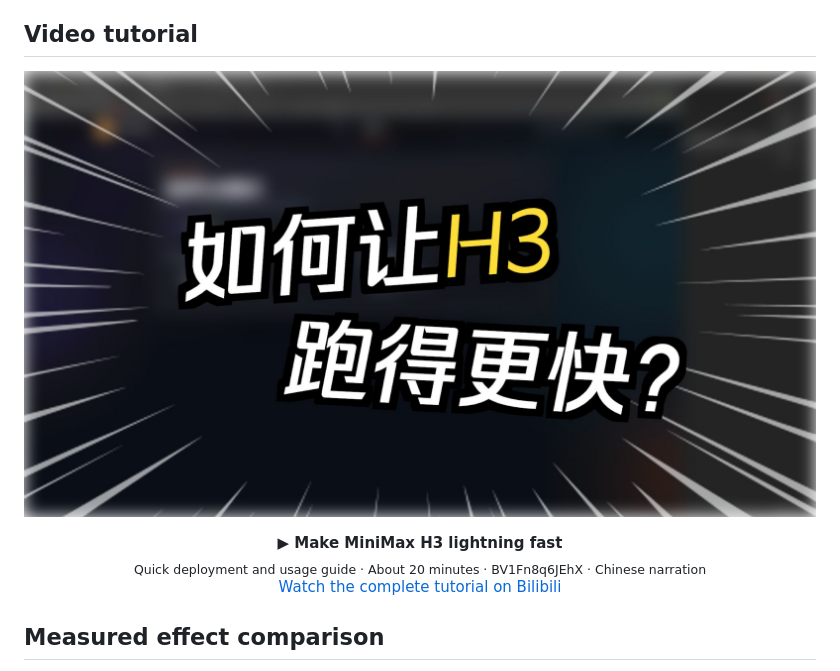
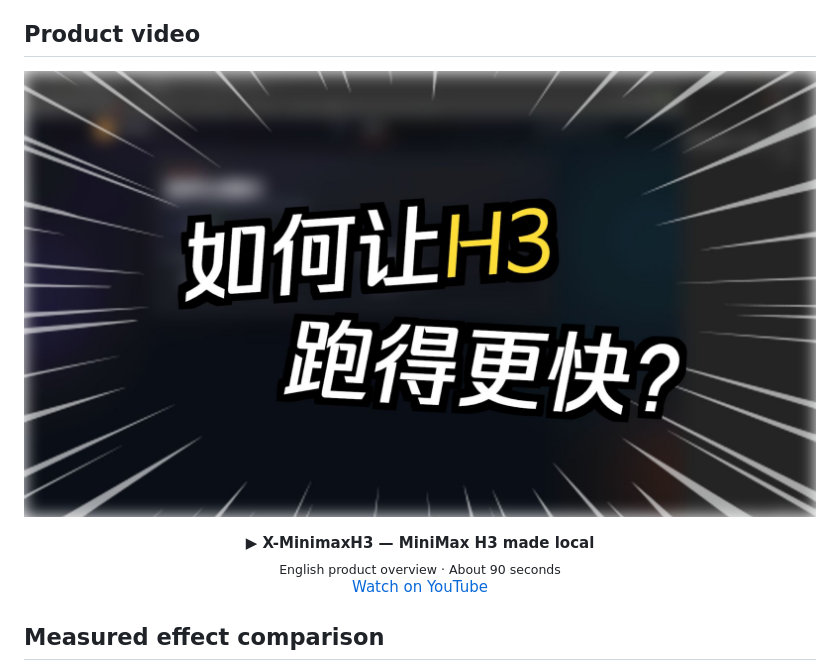
Before and after one commit to IT-coder-Yy/X-MinimaxH3, a Markdown page: README.md, the part around one of its changes. Rendered like a GitHub page.

Commit message:
Link English README video to YouTube

```diff
--- a/README.md
+++ b/README.md
@@ -29,6 +29,6 @@ execution, checkpoint previews and native H3 second sampling.
 - Optional ComfyUI HTTP connector that does not load a second H3 model.
 - English and Simplified Chinese console and documentation.
 
-## Video tutorial
+## Product video
 
 <p align="center">
@@ -38,9 +38,9 @@ execution, checkpoint previews and native H3 second sampling.
 </p>
 
 <p align="center">
-  <strong>▶ Make MiniMax H3 lightning fast</strong><br>
-  <sub>Quick deployment and usage guide · About 20 minutes · BV1Fn8q6JEhX · Chinese narration</sub><br>
-  <a href="https://www.bilibili.com/video/BV1Fn8q6JEhX/">Watch the complete tutorial on Bilibili</a>
+  <strong>▶ X-MinimaxH3 — MiniMax H3 made local</strong><br>
+  <sub>English product overview · About 90 seconds</sub><br>
+  <a href="https://www.youtube.com/watch?v=Bao1nPI0JR8">Watch on YouTube</a>
 </p>
 
 ## Measured effect comparison
```
Also changed, not shown: other parts of README.md (+2 -2 lines).
